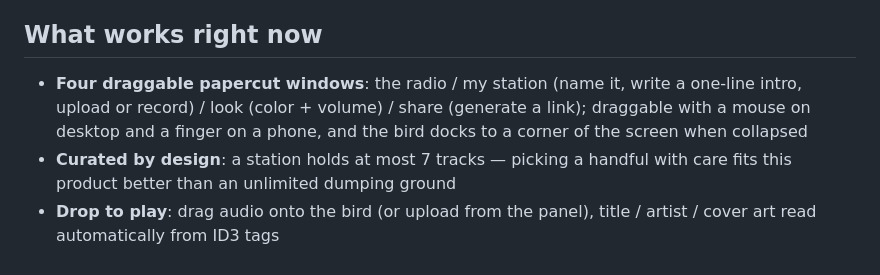
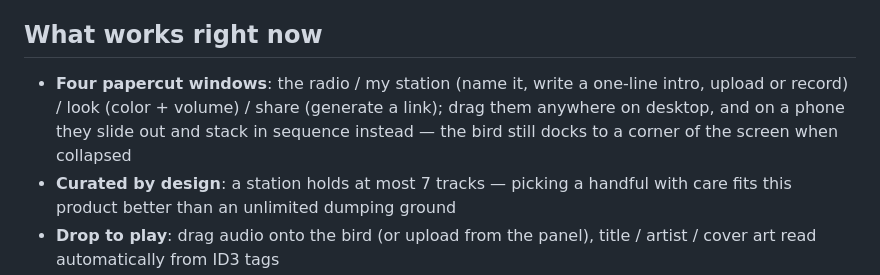
Before and after one commit to xiaojialove-DRP/silly-bird-FM, a Markdown page: README.en.md, the part around the change. Drawn GitHub-style.

```diff
--- a/README.en.md
+++ b/README.en.md
@@ -18,7 +18,7 @@ Hans Christian Andersen's papercutting art is the only visual reference — whit
 
 ## What works right now
 
-- **Four draggable papercut windows**: the radio / my station (name it, write a one-line intro, upload or record) / look (color + volume) / share (generate a link); draggable with a mouse on desktop and a finger on a phone, and the bird docks to a corner of the screen when collapsed
+- **Four papercut windows**: the radio / my station (name it, write a one-line intro, upload or record) / look (color + volume) / share (generate a link); drag them anywhere on desktop, and on a phone they slide out and stack in sequence instead — the bird still docks to a corner of the screen when collapsed
 - **Curated by design**: a station holds at most 7 tracks — picking a handful with care fits this product better than an unlimited dumping ground
 - **Drop to play**: drag audio onto the bird (or upload from the panel), title / artist / cover art read automatically from ID3 tags
 - **Press and hold to record**: not just uploading finished files — you can also record a moment straight from your mic
```
Also changed, not shown: README.md (+1 -1 lines).
